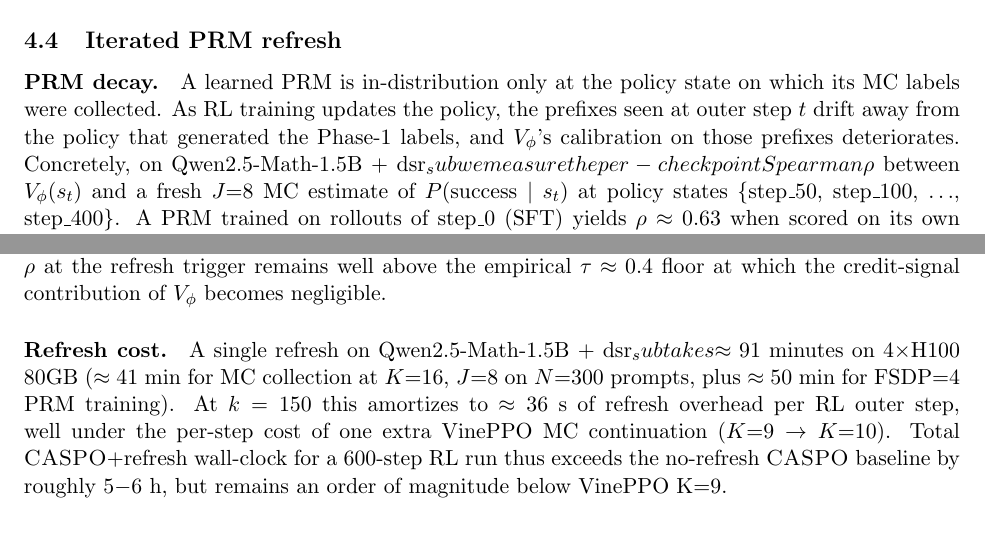
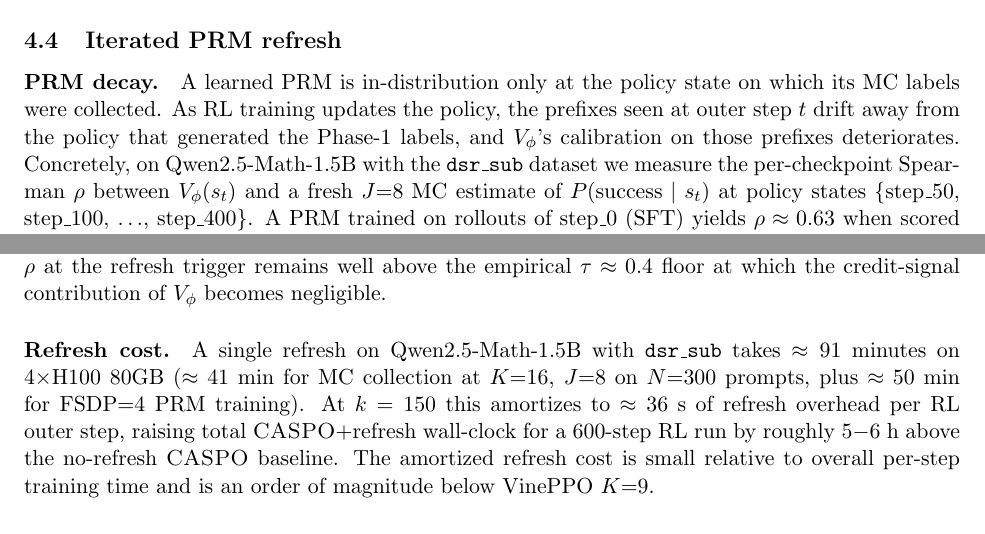
Before and after one commit to jasont314/CASPO, a LaTeX paper (paper/main.tex): two parts of page 6 of 15, joined at a grey line, cut so that both start at the same text. The pictures show the PDF file paper/main.pdf that the author committed with the source.

Commit message:
paper §4.5: fix dsr_sub escaping + drop irrelevant K=9→10 comparison
Two fixes to the PRM-decay/refresh subsection:

1. Two raw "dsr_sub" occurrences were rendering as garbled text
   ("dsrsubwemeasurethe…") because the underscore was being interpreted
   as a subscript operator outside math mode. Replaced with
   \texttt{dsr\_sub} to match the rest of the paper.

2. Dropped the "K=9 → K=10" framing in the refresh-cost paragraph.
   Comparing refresh overhead to the cost of incrementing VinePPO's
   K_MC from 9 to 10 isn't a useful reference — nobody runs VinePPO at
   K=10. Replaced with a direct statement that refresh overhead is
   small relative to per-step training time and an order of magnitude
   below VinePPO K=9.

Co-Authored-By: Claude Opus 4.7 (1M context) <noreply@anthropic.com>

```diff
--- a/paper/main.tex
+++ b/paper/main.tex
@@ -422,7 +422,8 @@ A learned PRM is in-distribution only at the policy state on which its
 MC labels were collected. As RL training updates the policy, the
 prefixes seen at outer step $t$ drift away from the policy that
 generated the Phase-1 labels, and $V_\phi$'s calibration on those
-prefixes deteriorates. Concretely, on Qwen2.5-Math-1.5B + dsr_sub we
+prefixes deteriorates. Concretely, on Qwen2.5-Math-1.5B with the
+\texttt{dsr\_sub} dataset we
 measure the per-checkpoint Spearman $\rho$ between $V_\phi(s_t)$ and a
 fresh $J{=}8$ MC estimate of $P(\text{success} \mid s_t)$ at policy
 states $\{$step\_50, step\_100, $\ldots$, step\_400$\}$. A PRM trained
@@ -448,16 +449,15 @@ well above the empirical $\tau \approx 0.4$ floor at which the
 credit-signal contribution of $V_\phi$ becomes negligible.
 
 \paragraph{Refresh cost.}
-A single refresh on Qwen2.5-Math-1.5B + dsr_sub takes
+A single refresh on Qwen2.5-Math-1.5B with \texttt{dsr\_sub} takes
 $\approx 91$ minutes on $4 \times$H100 80GB ($\approx 41$~min for MC
 collection at $K{=}16$, $J{=}8$ on $N{=}300$ prompts, plus
 $\approx 50$~min for FSDP=4 PRM training). At $k = 150$ this amortizes
-to $\approx 36$~s of refresh overhead per RL outer step, well under
-the per-step cost of one extra \vineppo{} MC continuation
-($K{=}9 \to K{=}10$). Total \caspo{}+refresh wall-clock for a
-600-step RL run thus exceeds the no-refresh \caspo{} baseline by
-roughly $5{-}6$~h, but remains an order of magnitude below
-\vineppo{} K=9.
+to $\approx 36$~s of refresh overhead per RL outer step, raising
+total \caspo{}+refresh wall-clock for a 600-step RL run by roughly
+$5{-}6$~h above the no-refresh \caspo{} baseline. The amortized
+refresh cost is small relative to overall per-step training time and
+is an order of magnitude below \vineppo{}~$K{=}9$.
 
 \paragraph{Ablation.}
 We report \caspo{} both with and without refresh: \caspo{} (the
```
Also changed, not shown: paper/main.pdf.
